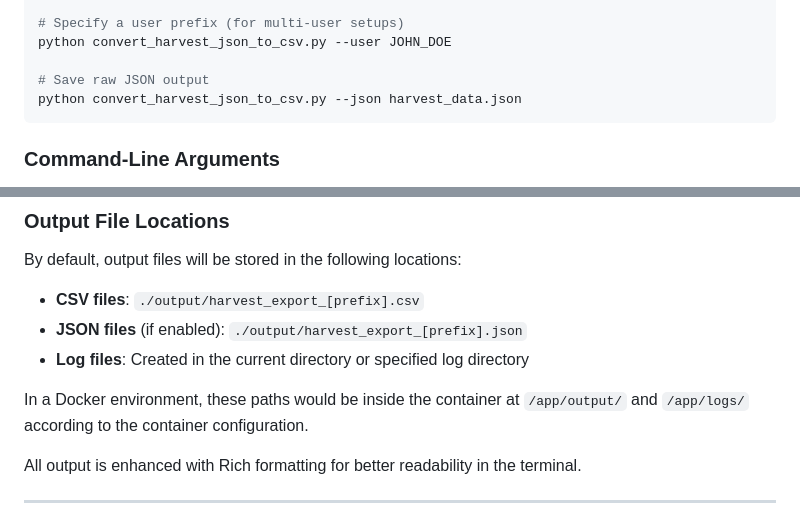
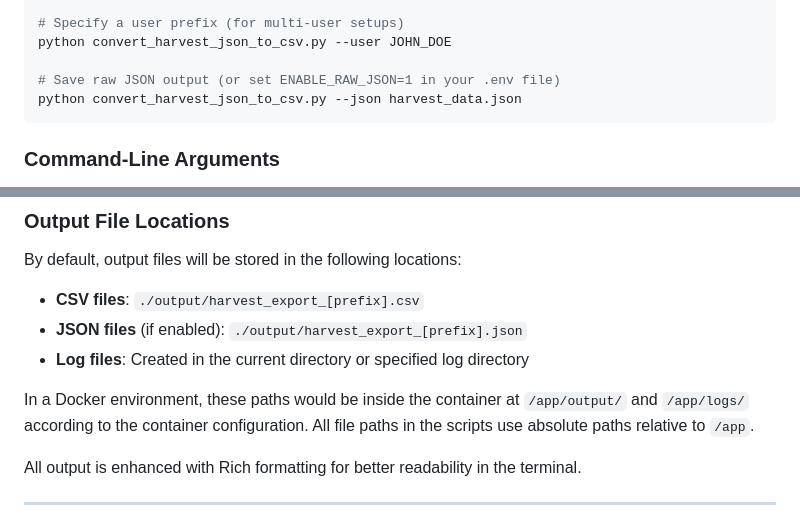
Before and after one commit to wdiazux/harvest-sheet, a Markdown page: README.md, 2 parts joined by grey strips. Drawn GitHub-style.

````diff
--- a/README.md
+++ b/README.md
@@ -265,7 +264,7 @@ python convert_harvest_json_to_csv.py --debug
 # Specify a user prefix (for multi-user setups)
 python convert_harvest_json_to_csv.py --user JOHN_DOE
 
-# Save raw JSON output
+# Save raw JSON output (or set ENABLE_RAW_JSON=1 in your .env file)
 python convert_harvest_json_to_csv.py --json harvest_data.json
 ```
 
@@ -297,7 +296,7 @@ By default, output files will be stored in the following locations:
 - **JSON files** (if enabled): `./output/harvest_export_[prefix].json`
 - **Log files**: Created in the current directory or specified log directory
 
-In a Docker environment, these paths would be inside the container at `/app/output/` and `/app/logs/` according to the container configuration.
+In a Docker environment, these paths would be inside the container at `/app/output/` and `/app/logs/` according to the container configuration. All file paths in the scripts use absolute paths relative to `/app`.
 
 All output is enhanced with Rich formatting for better readability in the terminal.
 
````
Also changed, not shown: other parts of README.md (+20 -21 lines).
